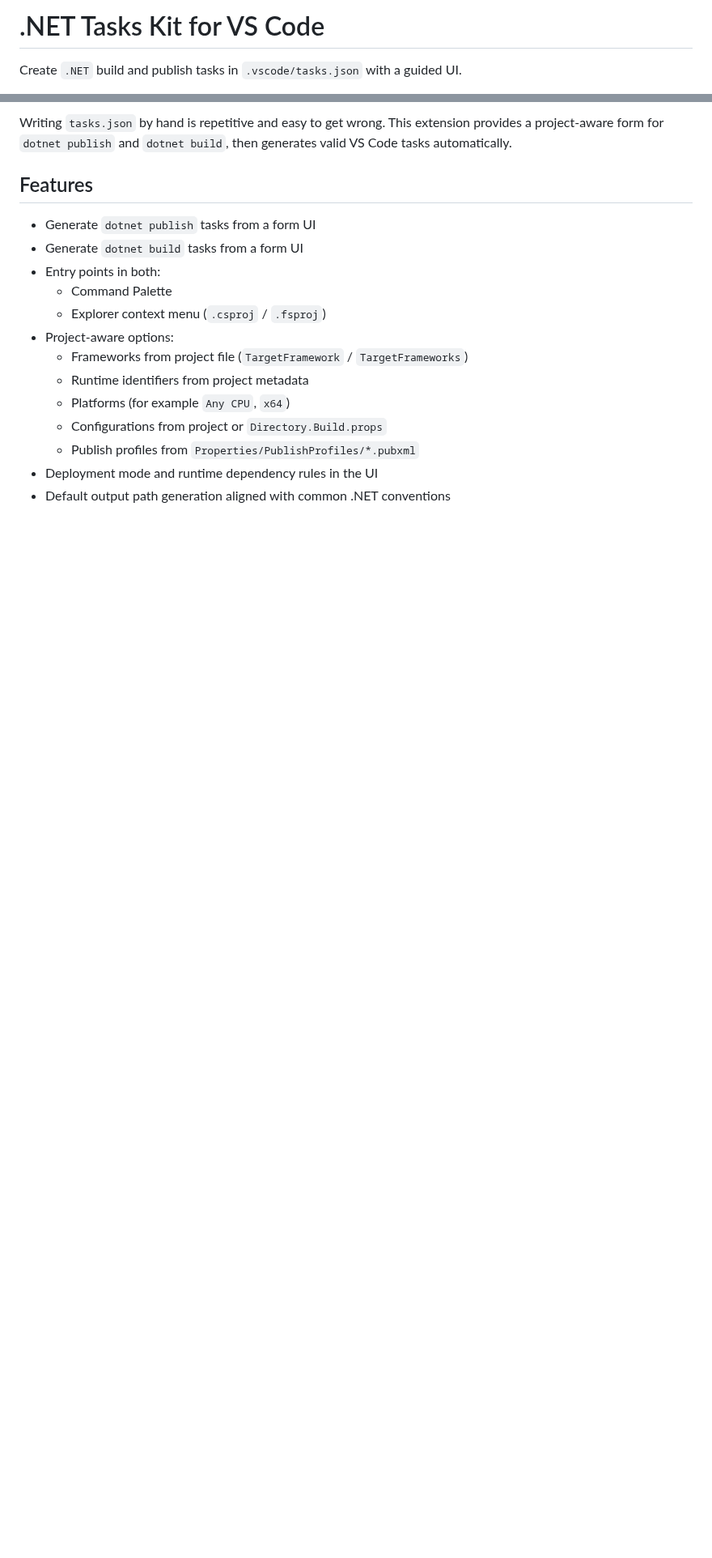
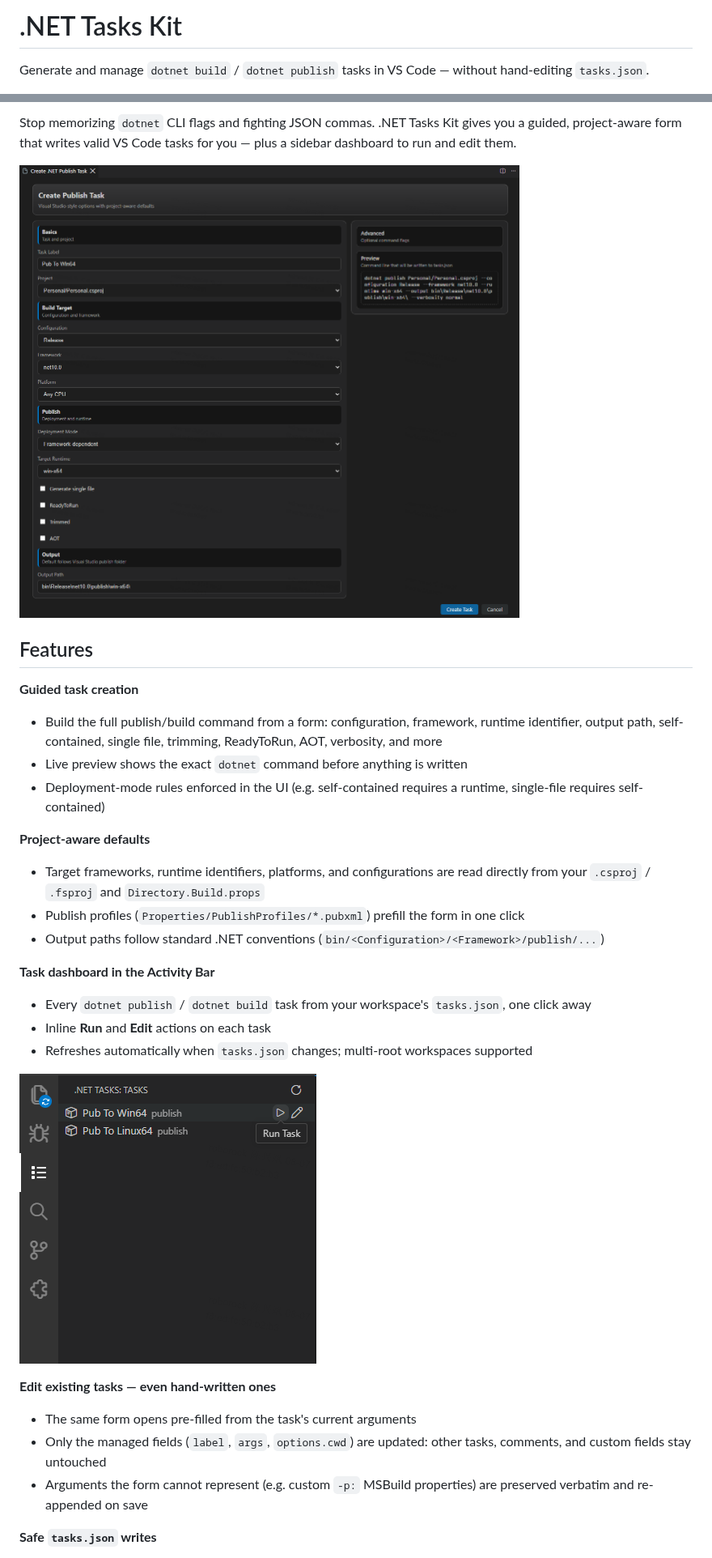
Before and after one commit to XingbinChen/vscode-dotnet-tasks-kit, a Markdown page: README.md, 2 parts joined by grey strips. Shown at 81% size. GitHub-like rendering; pictures changed too: images/screenshot-form.png (added), images/screenshot-tasks-view.png (added); blank space fills up the shorter version.

Commit message:
docs: rewrite README for the marketplace details page
Benefit-oriented feature sections, getting started, commands table,
known limitations; add form and tasks-view screenshots.

```diff
--- a/README.md
+++ b/README.md
@@ -1,4 +1,4 @@
-# .NET Tasks Kit for VS Code
+# .NET Tasks Kit
 
-Create `.NET` build and publish tasks in `.vscode/tasks.json` with a guided UI.
+Generate and manage `dotnet build` / `dotnet publish` tasks in VS Code — without hand-editing `tasks.json`.
 
@@ -6,18 +7,35 @@ Create `.NET` build and publish tasks in `.vscode/tasks.json` with a guided UI.
 
-Writing `tasks.json` by hand is repetitive and easy to get wrong. This extension provides a project-aware form for `dotnet publish` and `dotnet build`, then generates valid VS Code tasks automatically.
+Stop memorizing `dotnet` CLI flags and fighting JSON commas. .NET Tasks Kit gives you a guided, project-aware form that writes valid VS Code tasks for you — plus a sidebar dashboard to run and edit them.
+
+<img src="images/screenshot-form.png" alt="Task creation form with live command preview" width="640">
 
 ## Features
 
-- Generate `dotnet publish` tasks from a form UI
-- Generate `dotnet build` tasks from a form UI
-- Entry points in both:
-  - Command Palette
-  - Explorer context menu (`.csproj` / `.fsproj`)
-- Project-aware options:
-  - Frameworks from project file (`TargetFramework` / `TargetFrameworks`)
-  - Runtime identifiers from project metadata
-  - Platforms (for example `Any CPU`, `x64`)
-  - Configurations from project or `Directory.Build.props`
-  - Publish profiles from `Properties/PublishProfiles/*.pubxml`
-- Deployment mode and runtime dependency rules in the UI
-- Default output path generation aligned with common .NET conventions
+**Guided task creation**
+
+- Build the full publish/build command from a form: configuration, framework, runtime identifier, output path, self-contained, single file, trimming, ReadyToRun, AOT, verbosity, and more
+- Live preview shows the exact `dotnet` command before anything is written
+- Deployment-mode rules enforced in the UI (e.g. self-contained requires a runtime, single-file requires self-contained)
+
+**Project-aware defaults**
+
+- Target frameworks, runtime identifiers, platforms, and configurations are read directly from your `.csproj` / `.fsproj` and `Directory.Build.props`
+- Publish profiles (`Properties/PublishProfiles/*.pubxml`) prefill the form in one click
+- Output paths follow standard .NET conventions (`bin/<Configuration>/<Framework>/publish/...`)
+
+**Task dashboard in the Activity Bar**
+
+- Every `dotnet publish` / `dotnet build` task from your workspace's `tasks.json`, one click away
+- Inline **Run** and **Edit** actions on each task
+- Refreshes automatically when `tasks.json` changes; multi-root workspaces supported
+
+![.NET Tasks activity bar view with run and edit actions](images/screenshot-tasks-view.png)
+
+**Edit existing tasks — even hand-written ones**
+
+- The same form opens pre-filled from the task's current arguments
+- Only the managed fields (`label`, `args`, `options.cwd`) are updated: other tasks, comments, and custom fields stay untouched
+- Arguments the form cannot represent (e.g. custom `-p:` MSBuild properties) are preserved verbatim and re-appended on save
+
+**Safe `tasks.json` writes**
+
```
Also changed, not shown: other parts of README.md (+35 -47 lines).
